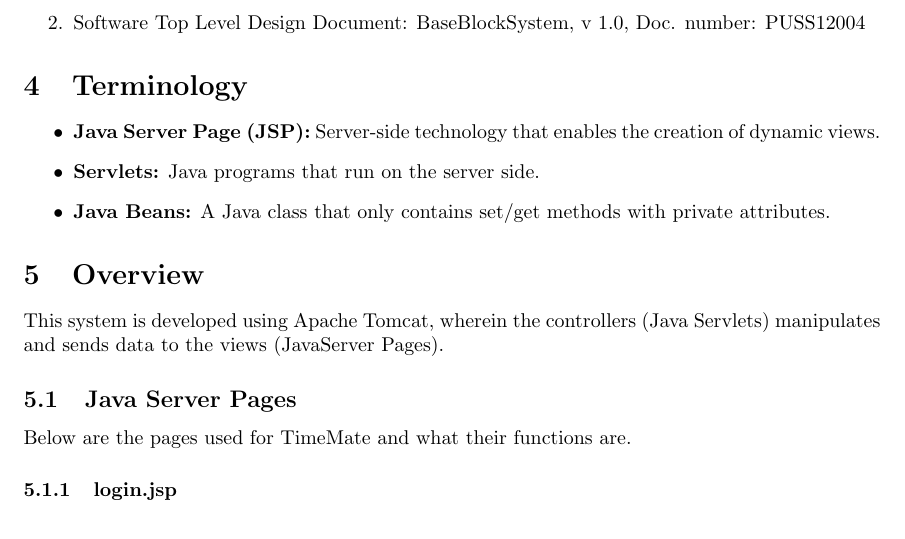
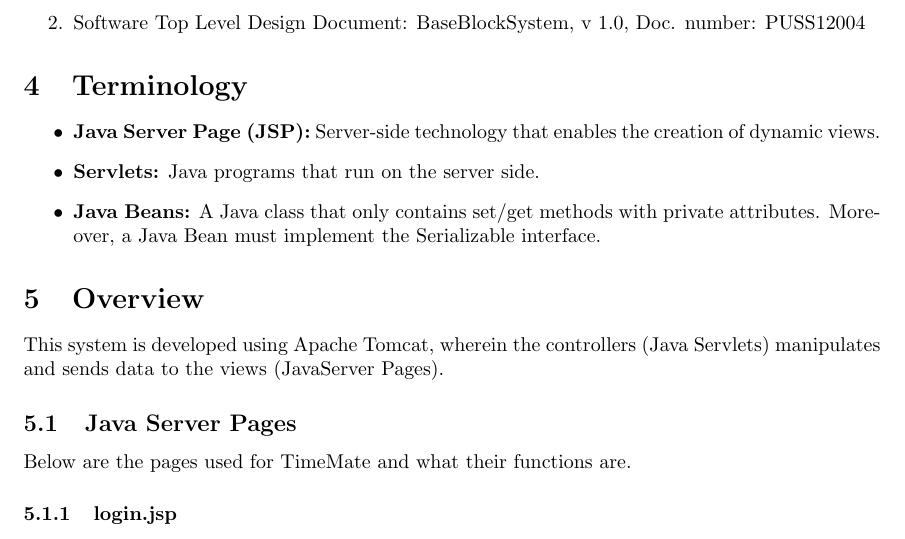
Before and after one commit to puspgroup2/work-library, a LaTeX document (P2-Baseline-Design-Test/PUSS214204_STLDD/STLDD.tex): part of page 5 of 22, cut so that both start at the same text. Compiled offline with pdfLaTeX.

Commit message:
Added comment about JavaBeans
I wrote that a Java Bean must also implement the Serializable interface.

```diff
--- a/P2-Baseline-Design-Test/PUSS214204_STLDD/STLDD.tex
+++ b/P2-Baseline-Design-Test/PUSS214204_STLDD/STLDD.tex
@@ -119,7 +119,7 @@ This document describes the design of TimeMate. The system is a further developm
 \begin{itemize}
 \item \textbf{Java Server Page (JSP):} Server-side technology that enables the creation of dynamic views.
 \item \textbf{Servlets:} Java programs that run on the server side.
-\item \textbf{Java Beans:} A Java class that only contains set/get methods with private attributes.
+\item \textbf{Java Beans:} A Java class that only contains set/get methods with private attributes. Moreover, a Java Bean must implement the Serializable interface.
 \end{itemize}
 
 \section{Overview}
```
